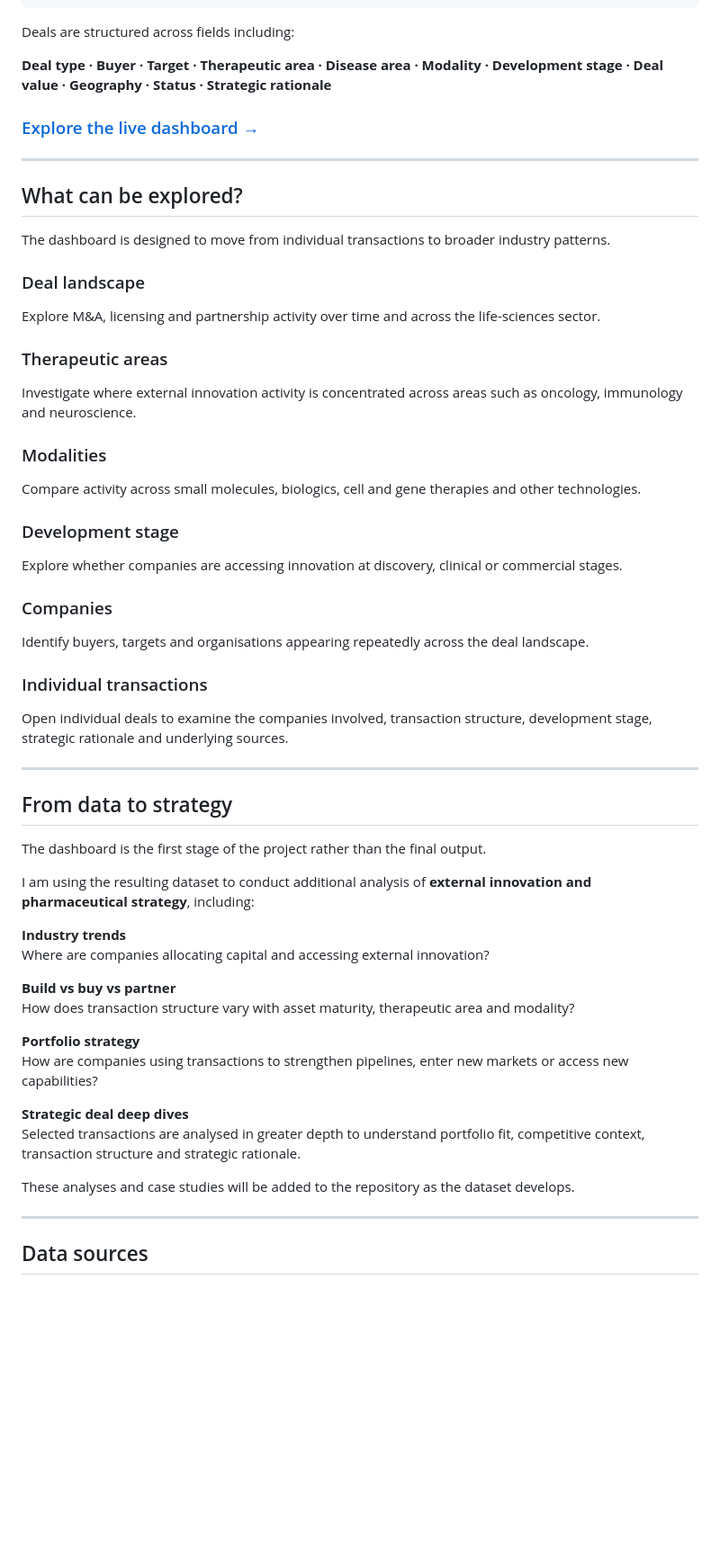
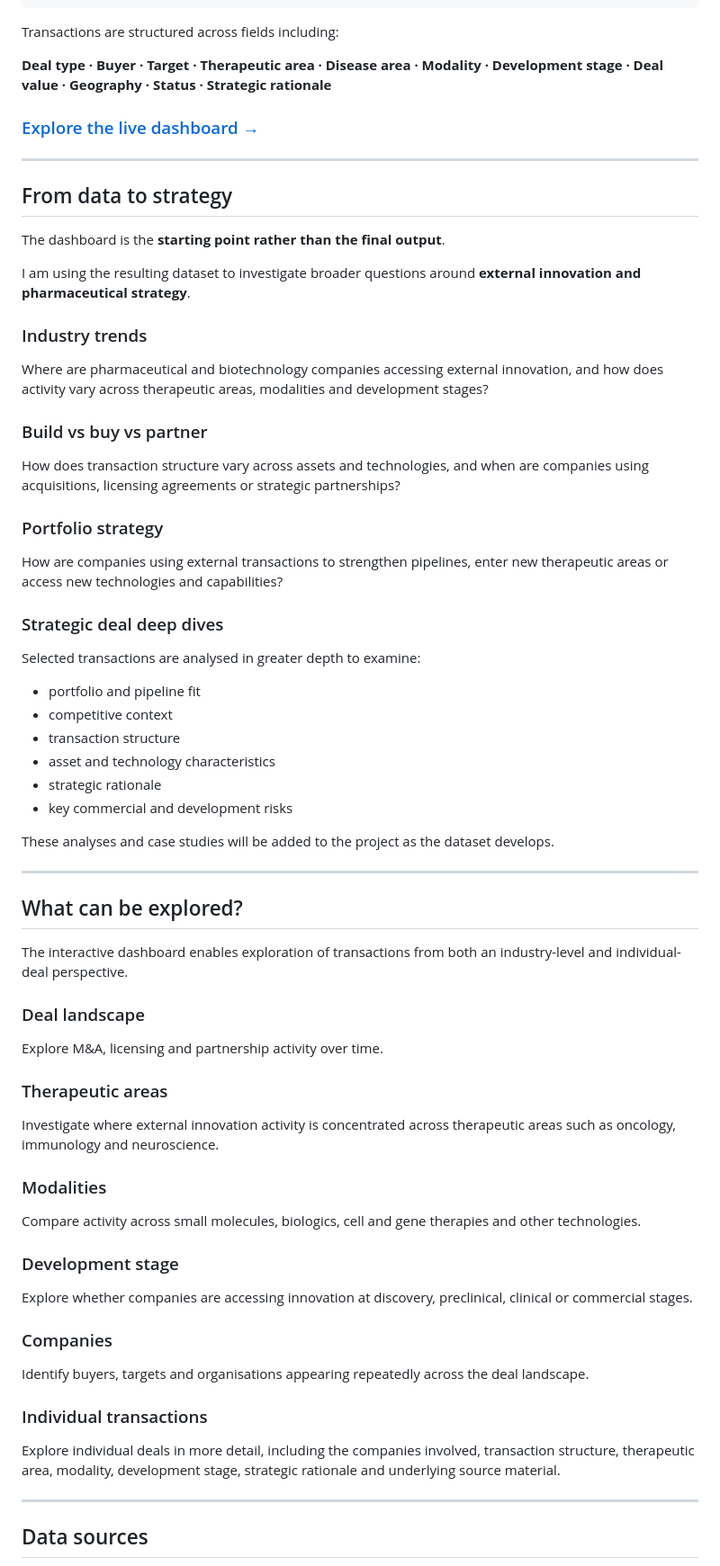
Before and after one commit to dil-023/life-science-deals, a Markdown page: README.md, the part around one of its changes. Shown at 90% size. GitHub-like rendering; blank space fills up the shorter version.

````diff
--- a/README.md
+++ b/README.md
@@ -53,7 +52,7 @@ Interactive dashboard
 Commercial & strategic analysis
 ```
 
-Deals are structured across fields including:
+Transactions are structured across fields including:
 
 **Deal type · Buyer · Target · Therapeutic area · Disease area · Modality · Development stage · Deal value · Geography · Status · Strategic rationale**
 
@@ -61,49 +60,66 @@ Deals are structured across fields including:
 
 ---
 
+## From data to strategy
+
+The dashboard is the **starting point rather than the final output**.
+
+I am using the resulting dataset to investigate broader questions around **external innovation and pharmaceutical strategy**.
+
+### Industry trends
+
+Where are pharmaceutical and biotechnology companies accessing external innovation, and how does activity vary across therapeutic areas, modalities and development stages?
+
+### Build vs buy vs partner
+
+How does transaction structure vary across assets and technologies, and when are companies using acquisitions, licensing agreements or strategic partnerships?
+
+### Portfolio strategy
+
+How are companies using external transactions to strengthen pipelines, enter new therapeutic areas or access new technologies and capabilities?
+
+### Strategic deal deep dives
+
+Selected transactions are analysed in greater depth to examine:
+
+- portfolio and pipeline fit
+- competitive context
+- transaction structure
+- asset and technology characteristics
+- strategic rationale
+- key commercial and development risks
+
+These analyses and case studies will be added to the project as the dataset develops.
+
+---
+
 ## What can be explored?
 
-The dashboard is designed to move from individual transactions to broader industry patterns.
+The interactive dashboard enables exploration of transactions from both an industry-level and individual-deal perspective.
 
 ### Deal landscape
-Explore M&A, licensing and partnership activity over time and across the life-sciences sector.
+
+Explore M&A, licensing and partnership activity over time.
 
 ### Therapeutic areas
-Investigate where external innovation activity is concentrated across areas such as oncology, immunology and neuroscience.
+
+Investigate where external innovation activity is concentrated across therapeutic areas such as oncology, immunology and neuroscience.
 
 ### Modalities
+
 Compare activity across small molecules, biologics, cell and gene therapies and other technologies.
 
 ### Development stage
-Explore whether companies are accessing innovation at discovery, clinical or commercial stages.
+
+Explore whether companies are accessing innovation at discovery, preclinical, clinical or commercial stages.
 
 ### Companies
+
 Identify buyers, targets and organisations appearing repeatedly across the deal landscape.
 
 ### Individual transactions
-Open individual deals to examine the companies involved, transaction structure, development stage, strategic rationale and underlying sources.
 
----
-
-## From data to strategy
-
-The dashboard is the first stage of the project rather than the final output.
-
-I am using the resulting dataset to conduct additional analysis of **external innovation and pharmaceutical strategy**, including:
-
-**Industry trends**
-Where are companies allocating capital and accessing external innovation?
-
-**Build vs buy vs partner**
-How does transaction structure vary with asset maturity, therapeutic area and modality?
-
-**Portfolio strategy**
-How are companies using transactions to strengthen pipelines, enter new markets or access new capabilities?
-
-**Strategic deal deep dives**
-Selected transactions are analysed in greater depth to understand portfolio fit, competitive context, transaction structure and strategic rationale.
-
-These analyses and case studies will be added to the repository as the dataset develops.
+Explore individual deals in more detail, including the companies involved, transaction structure, therapeutic area, modality, development stage, strategic rationale and underlying source material.
 
 ---
 
````
Also changed, not shown: other parts of README.md (+92 -64 lines).
